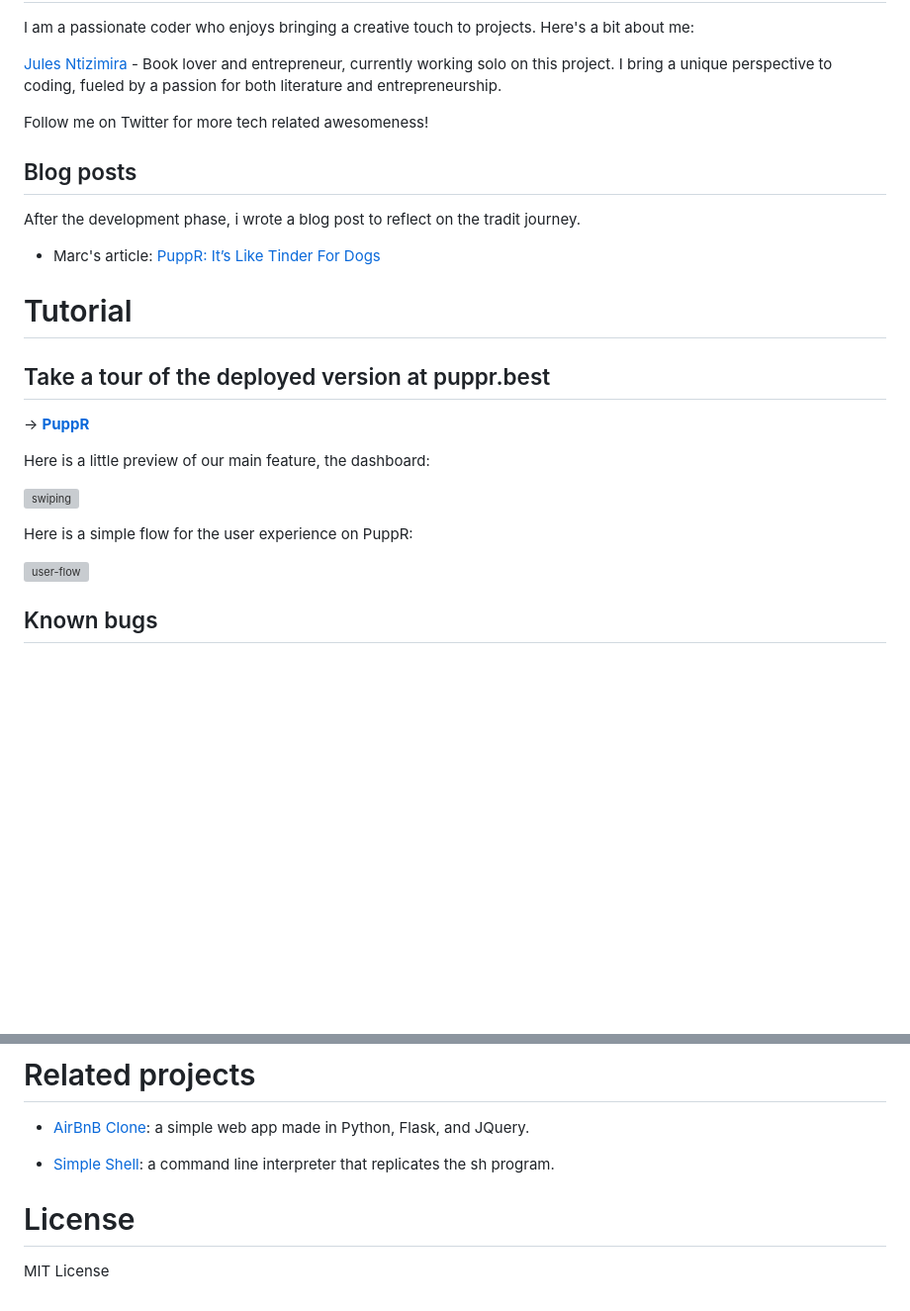
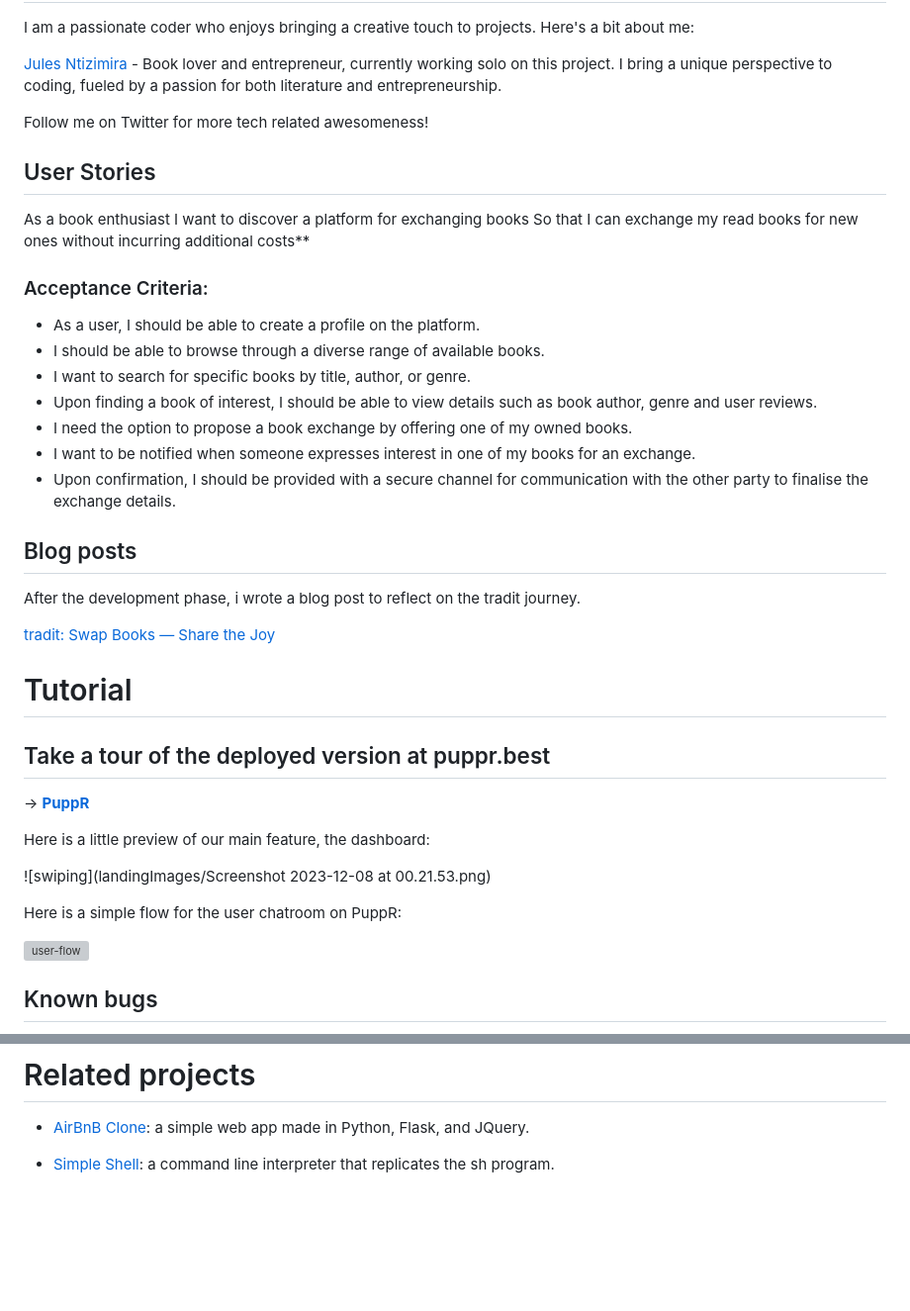
Before and after one commit to Julesntizimira/Tradit, a Markdown page: README.md, 2 parts joined by grey strips. Shown at 99% size. Drawn GitHub-style; blank space fills up the shorter version; grey boxes are pictures that could not be loaded.

```diff
--- a/README.md
+++ b/README.md
@@ -17,10 +15,26 @@ I am a passionate coder who enjoys bringing a creative touch to projects. Here's
 
 Follow me on Twitter for more tech related awesomeness!
 
+## User Stories
+
+As a book enthusiast
+I want to discover a platform for exchanging books
+So that I can exchange my read books for new ones without incurring additional costs**
+
+### Acceptance Criteria:
+- As a user, I should be able to create a profile on the platform.
+- I should be able to browse through a diverse range of available books.
+- I want to search for specific books by title, author, or genre.
+- Upon finding a book of interest, I should be able to view details such as book author, genre and user reviews.
+- I need the option to propose a book exchange by offering one of my owned books.
+- I want to be notified when someone expresses interest in one of my books for an exchange.
+- Upon confirmation, I should be provided with a secure channel for communication with the other party to finalise the exchange details.
+
+
 ## Blog posts
 After the development phase, i wrote a blog post to reflect on the tradit journey.
 
-* Marc's article: [PuppR: It’s Like Tinder For Dogs](https://medium.com/@mcavigli/puppr-its-like-tinder-for-dogs-c498bf4bdd9b)
+[tradit: Swap Books — Share the Joy](https://medium.com/@ntizimijules5/swap-books-share-the-joy-229b658b00fb)
 
 # Tutorial
 
@@ -29,9 +43,9 @@ After the development phase, i wrote a blog post to reflect on the tradit journe
 
 Here is a little preview of our main feature, the dashboard:
 
-![swiping](./landingImages/Screenshot_2023-12-08_at_00.21.53.png)
+![swiping](landingImages/Screenshot 2023-12-08 at 00.21.53.png)
 
-Here is a simple flow for the user experience on PuppR:
+Here is a simple flow for the user chatroom on PuppR:
 
 ![user-flow](https://i.imgur.com/hRxU79B.jpg)
 
@@ -82,7 +94,3 @@ the app provide realtime live chat between users, to facilitate communication, i
 * [AirBnB Clone](https://github.com/Julesntizimira/AirBnB_clone_v4): a simple web app made in Python, Flask, and JQuery.
 
 * [Simple Shell](https://github.com/Julesntizimira/simple_shell): a command line interpreter that replicates the sh program.
-
-# License
-
-MIT License
```
Also changed, not shown: other parts of README.md (+0 -4 lines).
